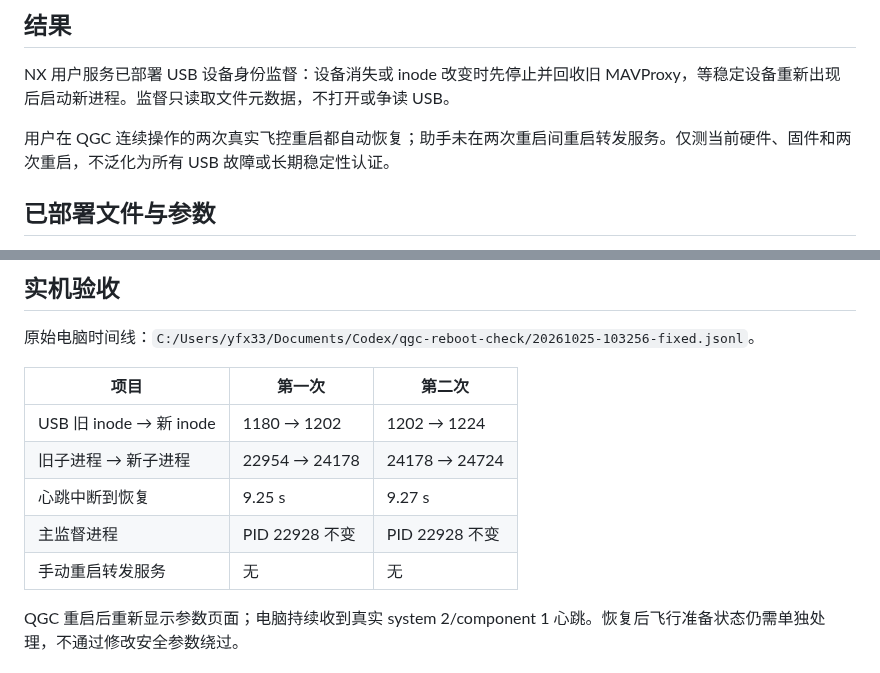
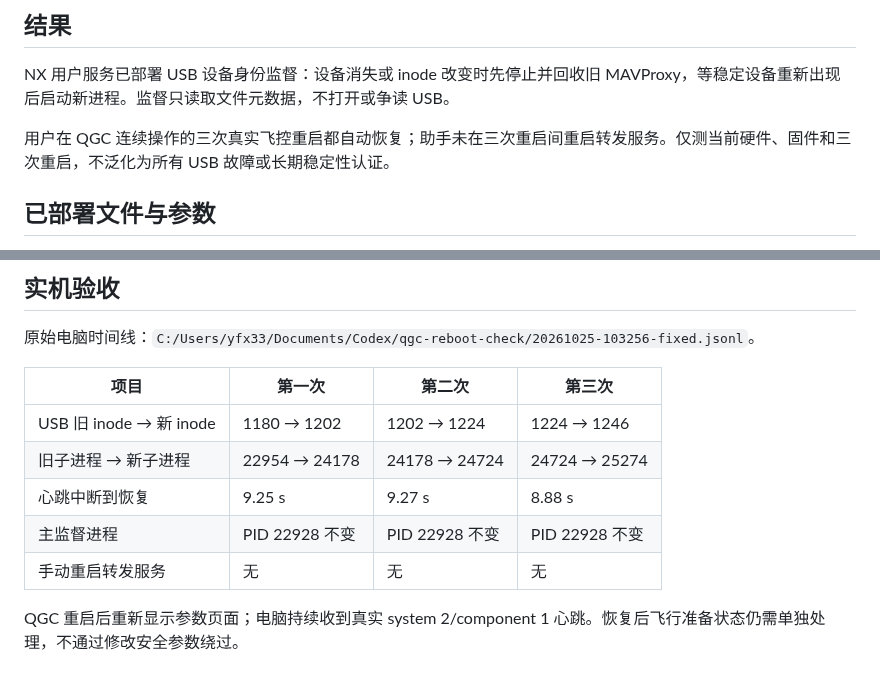
Before and after one commit to yfx1234/UAVLab-Anti-Drone, a Markdown page: docs/QGC_USB自动重连修复_2026-10-25.md, 2 parts joined by grey strips. Drawn GitHub-style.

Commit message:
docs: include third observed automatic USB recovery

```diff
--- a/docs/QGC_USB自动重连修复_2026-10-25.md
+++ b/docs/QGC_USB自动重连修复_2026-10-25.md
@@ -4,7 +4,7 @@
 
 NX 用户服务已部署 USB 设备身份监督：设备消失或 inode 改变时先停止并回收旧 MAVProxy，等稳定设备重新出现后启动新进程。监督只读取文件元数据，不打开或争读 USB。
 
-用户在 QGC 连续操作的两次真实飞控重启都自动恢复；助手未在两次重启间重启转发服务。仅测当前硬件、固件和两次重启，不泛化为所有 USB 故障或长期稳定性认证。
+用户在 QGC 连续操作的三次真实飞控重启都自动恢复；助手未在三次重启间重启转发服务。仅测当前硬件、固件和三次重启，不泛化为所有 USB 故障或长期稳定性认证。
 
 ## 已部署文件与参数
 
@@ -18,13 +18,13 @@ NX 用户服务已部署 USB 设备身份监督：设备消失或 inode 改变
 
 原始电脑时间线：`C:/Users/yfx33/Documents/Codex/qgc-reboot-check/20261025-103256-fixed.jsonl`。
 
-| 项目 | 第一次 | 第二次 |
-|---|---|---|
-| USB 旧 inode → 新 inode | 1180 → 1202 | 1202 → 1224 |
-| 旧子进程 → 新子进程 | 22954 → 24178 | 24178 → 24724 |
-| 心跳中断到恢复 | 9.25 s | 9.27 s |
-| 主监督进程 | PID 22928 不变 | PID 22928 不变 |
-| 手动重启转发服务 | 无 | 无 |
+| 项目 | 第一次 | 第二次 | 第三次 |
+|---|---|---|---|
+| USB 旧 inode → 新 inode | 1180 → 1202 | 1202 → 1224 | 1224 → 1246 |
+| 旧子进程 → 新子进程 | 22954 → 24178 | 24178 → 24724 | 24724 → 25274 |
+| 心跳中断到恢复 | 9.25 s | 9.27 s | 8.88 s |
+| 主监督进程 | PID 22928 不变 | PID 22928 不变 | PID 22928 不变 |
+| 手动重启转发服务 | 无 | 无 | 无 |
 
 QGC 重启后重新显示参数页面；电脑持续收到真实 system 2/component 1 心跳。恢复后飞行准备状态仍需单独处理，不通过修改安全参数绕过。
 
```
Also changed, not shown: 1 other file.
